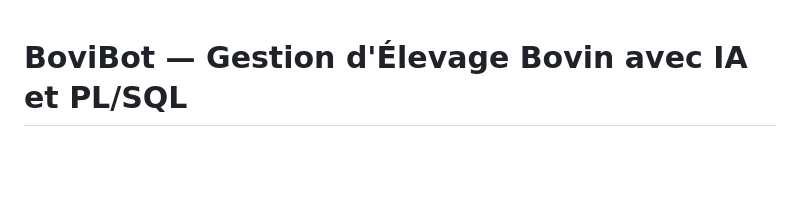
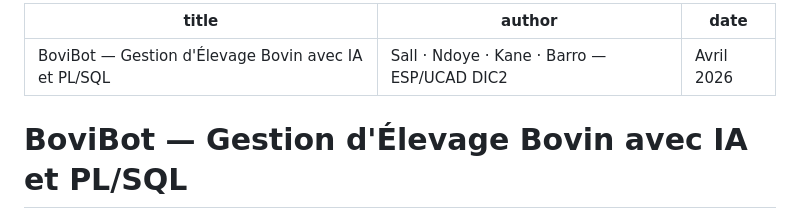
Before and after one commit to MADENIYOU/bovibot, a Markdown page: rapport/Rapport_BoviBot_Final.md, the part around one of its changes. GitHub-like rendering; blank space fills up the shorter version.

```diff
--- a/rapport/Rapport_BoviBot_Final.md
+++ b/rapport/Rapport_BoviBot_Final.md
@@ -1,3 +1,9 @@
+---
+title: "BoviBot — Gestion d'Élevage Bovin avec IA et PL/SQL"
+author: "Sall · Ndoye · Kane · Barro — ESP/UCAD DIC2"
+date: "Avril 2026"
+---
+
 # BoviBot — Gestion d'Élevage Bovin avec IA et PL/SQL
 
 ---
```
Also changed, not shown: other parts of rapport/Rapport_BoviBot_Final.md (+37 -6 lines).
